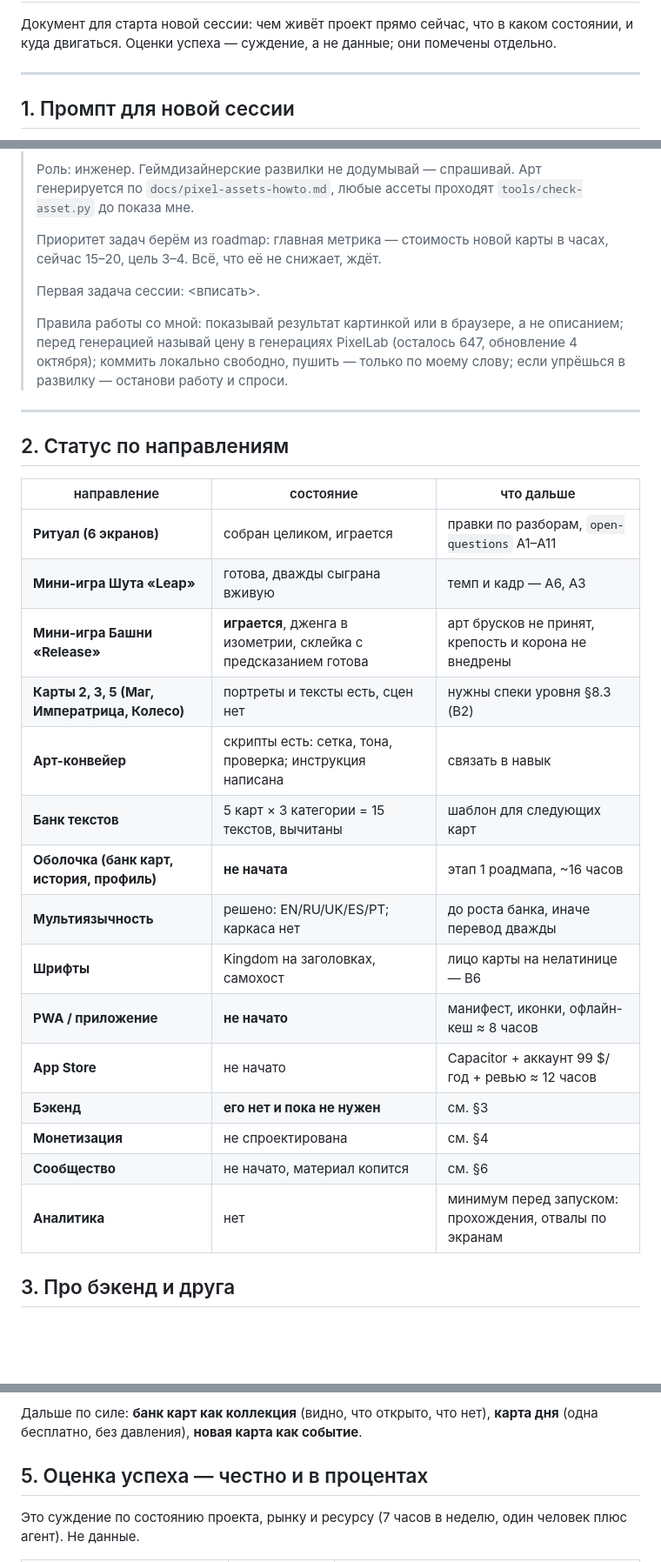
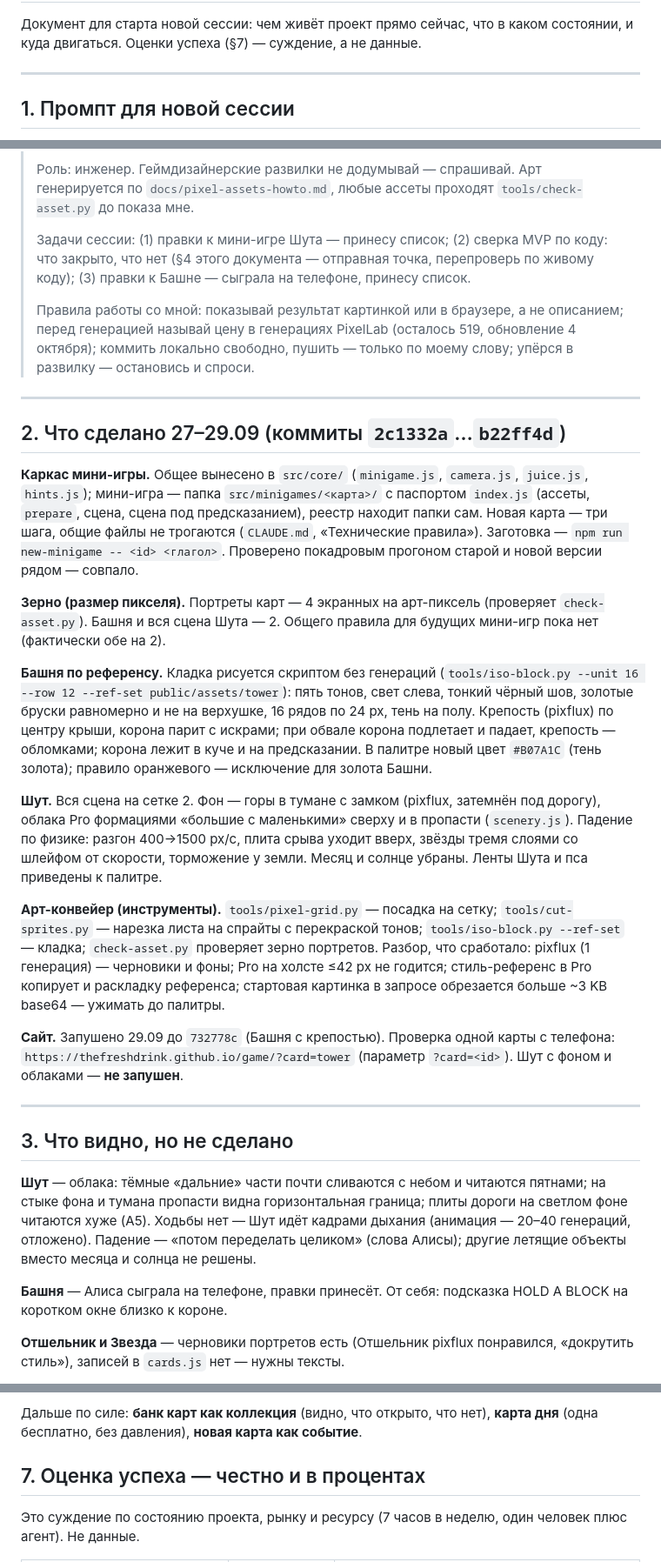
Before and after one commit to thefreshdrink/game, a Markdown page: docs/handoff-next-session.md, 3 parts joined by grey strips. Shown at 87% size. GitHub-like rendering; blank space fills up the shorter version.

Commit message:
Передача в новую сессию — 29.09
Co-Authored-By: Claude Opus 5.5 <noreply@anthropic.com>

```diff
--- a/docs/handoff-next-session.md
+++ b/docs/handoff-next-session.md
@@ -2,7 +2,6 @@
 
 Документ для старта новой сессии: чем живёт проект прямо сейчас, что в каком
-состоянии, и куда двигаться. Оценки успеха — суждение, а не данные; они
-помечены отдельно.
+состоянии, и куда двигаться. Оценки успеха (§7) — суждение, а не данные.
 
 ---
 
@@ -17,36 +16,74 @@
 > Арт генерируется по `docs/pixel-assets-howto.md`, любые ассеты проходят
 > `tools/check-asset.py` до показа мне.
 >
-> Приоритет задач берём из roadmap: главная метрика — стоимость новой карты
-> в часах, сейчас 15–20, цель 3–4. Всё, что её не снижает, ждёт.
->
-> Первая задача сессии: <вписать>.
+> Задачи сессии: (1) правки к мини-игре Шута — принесу список; (2) сверка
+> MVP по коду: что закрыто, что нет (§4 этого документа — отправная точка,
+> перепроверь по живому коду); (3) правки к Башне — сыграла на телефоне,
+> принесу список.
 >
 > Правила работы со мной: показывай результат картинкой или в браузере, а не
 > описанием; перед генерацией называй цену в генерациях PixelLab (осталось
-> 647, обновление 4 октября); коммить локально свободно, пушить — только по
-> моему слову; если упрёшься в развилку — останови работу и спроси.
+> 519, обновление 4 октября); коммить локально свободно, пушить — только по
+> моему слову; упёрся в развилку — остановись и спроси.
 
 ---
 
-## 2. Статус по направлениям
+## 2. Что сделано 27–29.09 (коммиты `2c1332a`…`b22ff4d`)
 
-| направление | состояние | что дальше |
-|---|---|---|
-| **Ритуал (6 экранов)** | собран целиком, играется | правки по разборам, `open-questions` A1–A11 |
-| **Мини-игра Шута «Leap»** | готова, дважды сыграна вживую | темп и кадр — A6, A3 |
-| **Мини-игра Башни «Release»** | **играется**, дженга в изометрии, склейка с предсказанием готова | арт брусков не принят, крепость и корона не внедрены |
-| **Карты 2, 3, 5 (Маг, Императрица, Колесо)** | портреты и тексты есть, сцен нет | нужны спеки уровня §8.3 (B2) |
-| **Арт-конвейер** | скрипты есть: сетка, тона, проверка; инструкция написана | связать в навык |
-| **Банк текстов** | 5 карт × 3 категории = 15 текстов, вычитаны | шаблон для следующих карт |
-| **Оболочка (банк карт, история, профиль)** | **не начата** | этап 1 роадмапа, ~16 часов |
-| **Мультиязычность** | решено: EN/RU/UK/ES/PT; каркаса нет | до роста банка, иначе перевод дважды |
-| **Шрифты** | Kingdom на заголовках, самохост | лицо карты на нелатинице — B6 |
-| **PWA / приложение** | **не начато** | манифест, иконки, офлайн-кеш ≈ 8 часов |
-| **App Store** | не начато | Capacitor + аккаунт 99 $/год + ревью ≈ 12 часов |
-| **Бэкенд** | **его нет и пока не нужен** | см. §3 |
-| **Монетизация** | не спроектирована | см. §4 |
-| **Сообщество** | не начато, материал копится | см. §6 |
-| **Аналитика** | нет | минимум перед запуском: прохождения, отвалы по экранам |
+**Каркас мини-игры.** Общее вынесено в `src/core/` (`minigame.js`,
+`camera.js`, `juice.js`, `hints.js`); мини-игра — папка
+`src/minigames/<карта>/` с паспортом `index.js` (ассеты, `prepare`, сцена,
+сцена под предсказанием), реестр находит папки сам. Новая карта — три шага,
+общие файлы не трогаются (`CLAUDE.md`, «Технические правила»). Заготовка —
+`npm run new-minigame -- <id> <глагол>`. Проверено покадровым прогоном
+старой и новой версии рядом — совпало.
 
-## 3. Про бэкенд и друга
+**Зерно (размер пикселя).** Портреты карт — 4 экранных на арт-пиксель
+(проверяет `check-asset.py`). Башня и вся сцена Шута — 2. Общего правила для
+будущих мини-игр пока нет (фактически обе на 2).
+
+**Башня по референсу.** Кладка рисуется скриптом без генераций
+(`tools/iso-block.py --unit 16 --row 12 --ref-set public/assets/tower`):
+пять тонов, свет слева, тонкий чёрный шов, золотые бруски равномерно и не
+на верхушке, 16 рядов по 24 px, тень на полу. Крепость (pixflux) по центру
+крыши, корона парит с искрами; при обвале корона подлетает и падает,
+крепость — обломками; корона лежит в куче и на предсказании. В палитре
+новый цвет `#B07A1C` (тень золота); правило оранжевого — исключение для
+золота Башни.
+
+**Шут.** Вся сцена на сетке 2. Фон — горы в тумане с замком (pixflux,
+затемнён под дорогу), облака Pro формациями «большие с маленькими» сверху
+и в пропасти (`scenery.js`). Падение по физике: разгон 400→1500 px/с,
+плита срыва уходит вверх, звёзды тремя слоями со шлейфом от скорости,
+торможение у земли. Месяц и солнце убраны. Ленты Шута и пса приведены к
+палитре.
+
+**Арт-конвейер (инструменты).** `tools/pixel-grid.py` — посадка на сетку;
+`tools/cut-sprites.py` — нарезка листа на спрайты с перекраской тонов;
+`tools/iso-block.py --ref-set` — кладка; `check-asset.py` проверяет зерно
+портретов. Разбор, что сработало: pixflux (1 генерация) — черновики и
+фоны; Pro на холсте ≤42 px не годится; стиль-референс в Pro копирует и
+раскладку референса; стартовая картинка в запросе обрезается больше ~3 KB
+base64 — ужимать до палитры.
+
+**Сайт.** Запушено 29.09 до `732778c` (Башня с крепостью). Проверка одной
+карты с телефона: `https://thefreshdrink.github.io/game/?card=tower`
+(параметр `?card=<id>`). Шут с фоном и облаками — **не запушен**.
+
+---
+
+## 3. Что видно, но не сделано
+
+**Шут** — облака: тёмные «дальние» части почти сливаются с небом и
+читаются пятнами; на стыке фона и тумана пропасти видна горизонтальная
+граница; плиты дороги на светлом фоне читаются хуже (A5). Ходьбы нет —
+Шут идёт кадрами дыхания (анимация — 20–40 генераций, отложено). Падение —
+«потом переделать целиком» (слова Алисы); другие летящие объекты вместо
+месяца и солнца не решены.
+
+**Башня** — Алиса сыграла на телефоне, правки принесёт. От себя: подсказка
+HOLD A BLOCK на коротком окне близко к короне.
+
+**Отшельник и Звезда** — черновики портретов есть (Отшельник pixflux
+понравился, «докрутить стиль»), записей в `cards.js` нет — нужны тексты.
+
@@ -93,7 +163,7 @@
 Дальше по силе: **банк карт как коллекция** (видно, что открыто, что нет),
 **карта дня** (одна бесплатно, без давления), **новая карта как событие**.
 
-## 5. Оценка успеха — честно и в процентах
+## 7. Оценка успеха — честно и в процентах
 
 Это суждение по состоянию проекта, рынку и ресурсу (7 часов в неделю, один
 человек плюс агент). Не данные.
```
Also changed, not shown: other parts of docs/handoff-next-session.md (+39 -6 lines).
